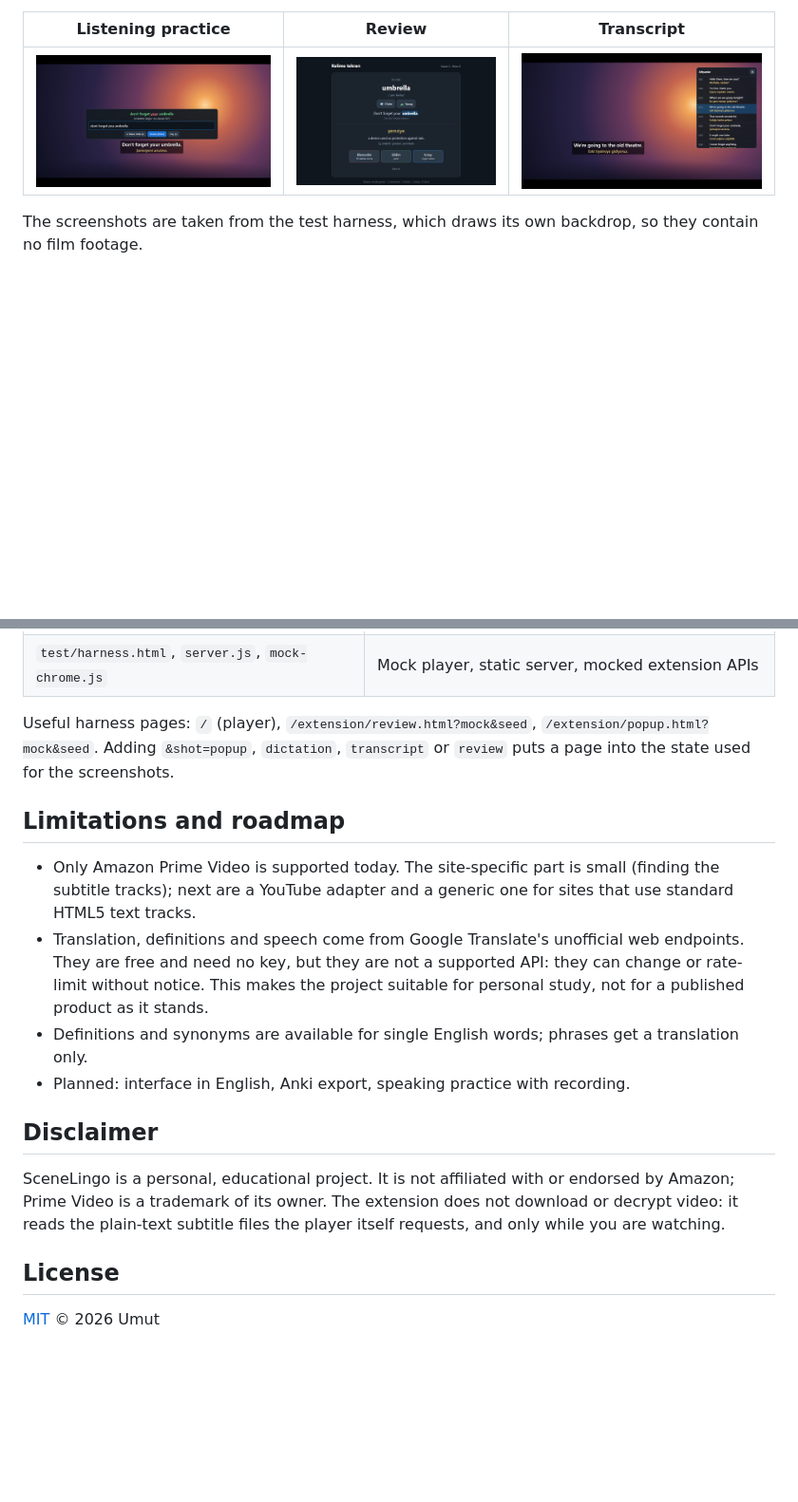
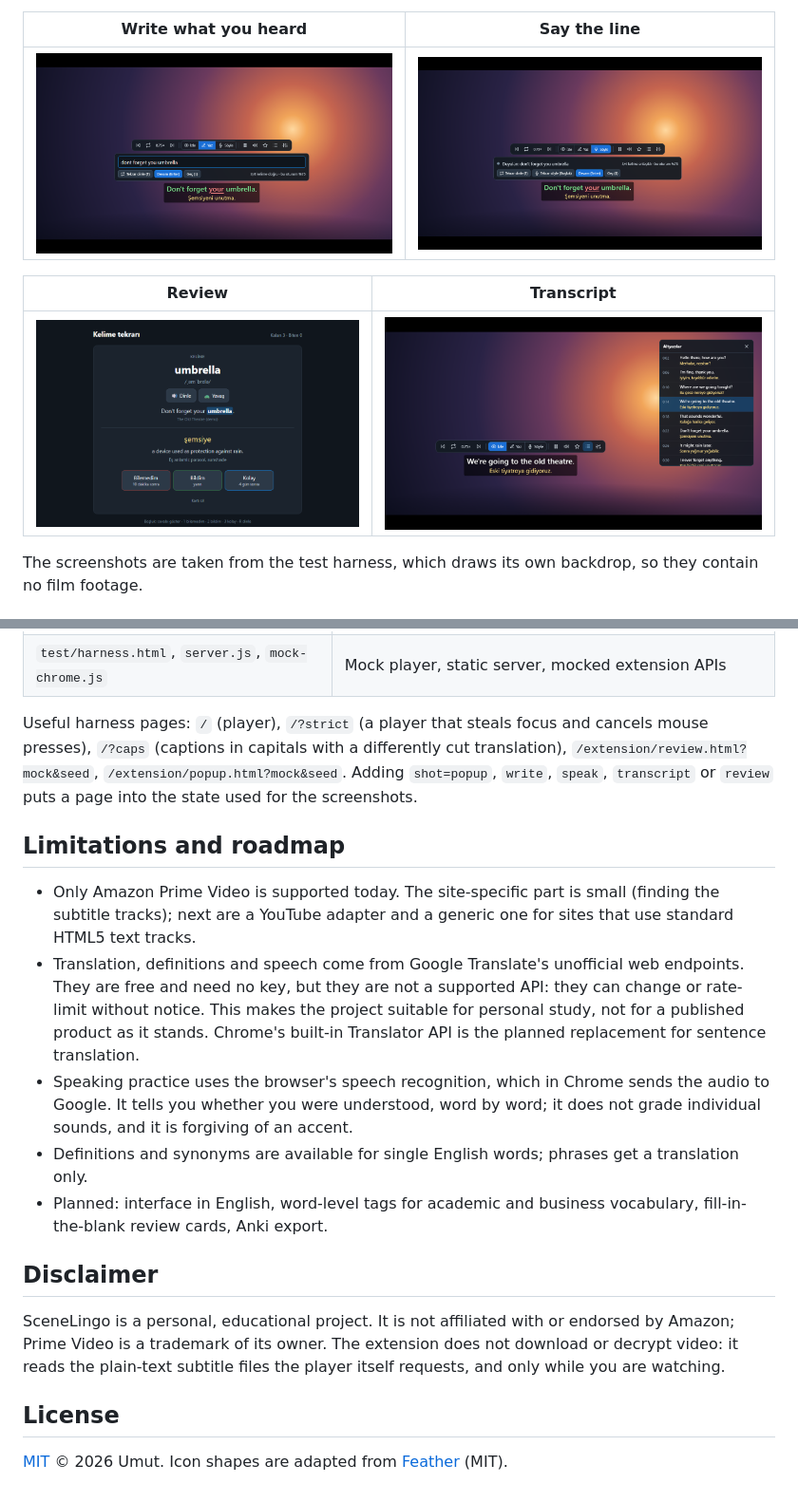
Before and after one commit to umutgokbulak/SceneLingo, a Markdown page: README.md, 2 parts joined by grey strips. Shown at 95% size. GitHub-like rendering; pictures changed too: docs/screenshots/dictation.png (deleted), docs/screenshots/speak.png (added), docs/screenshots/transcript.png; blank space fills up the shorter version.

```diff
--- a/README.md
+++ b/README.md
@@ -36,9 +42,13 @@ So I built my own, and kept adding the things I wanted while studying.
 - **Sentence navigation.** Jump to the previous or next line, repeat the current one, pause automatically after
   every line, or pick a line from the transcript.
 
-| Listening practice | Review | Transcript |
-| --- | --- | --- |
-| ![The typed answer compared with the real line; the missed word is marked](docs/screenshots/dictation.png) | ![A flashcard for "umbrella" with its sentence, translation and the three grading buttons](docs/screenshots/review.png) | ![The list of all lines beside the video, the current one highlighted](docs/screenshots/transcript.png) |
+| Write what you heard | Say the line |
+| --- | --- |
+| ![The typed answer under the study bar; in the line below, the missed word is marked in red](docs/screenshots/write.png) | ![What the recogniser heard, and the line with the word it did not understand marked](docs/screenshots/speak.png) |
+
+| Review | Transcript |
+| --- | --- |
+| ![A flashcard for "umbrella" with its sentence, translation and the three grading buttons](docs/screenshots/review.png) | ![The list of all lines beside the video, the current one highlighted](docs/screenshots/transcript.png) |
 
 The screenshots are taken from the test harness, which draws its own backdrop, so they contain no film footage.
 
@@ -131,8 +151,10 @@ npm run harness   # mock player at http://localhost:8765
 | `test/unit/` | Unit tests |
 | `test/harness.html`, `server.js`, `mock-chrome.js` | Mock player, static server, mocked extension APIs |
 
-Useful harness pages: `/` (player), `/extension/review.html?mock&seed`, `/extension/popup.html?mock&seed`.
-Adding `&shot=popup`, `dictation`, `transcript` or `review` puts a page into the state used for the screenshots.
+Useful harness pages: `/` (player), `/?strict` (a player that steals focus and cancels mouse presses),
+`/?caps` (captions in capitals with a differently cut translation), `/extension/review.html?mock&seed`,
+`/extension/popup.html?mock&seed`. Adding `shot=popup`, `write`, `speak`, `transcript` or `review` puts a page
+into the state used for the screenshots.
 
 ## Limitations and roadmap
 
@@ -140,9 +162,14 @@ Adding `&shot=popup`, `dictation`, `transcript` or `review` puts a page into the
   next are a YouTube adapter and a generic one for sites that use standard HTML5 text tracks.
 - Translation, definitions and speech come from Google Translate's unofficial web endpoints. They are free and
   need no key, but they are not a supported API: they can change or rate-limit without notice. This makes the
-  project suitable for personal study, not for a published product as it stands.
+  project suitable for personal study, not for a published product as it stands. Chrome's built-in Translator
+  API is the planned replacement for sentence translation.
+- Speaking practice uses the browser's speech recognition, which in Chrome sends the audio to Google. It tells
+  you whether you were understood, word by word; it does not grade individual sounds, and it is forgiving of an
+  accent.
 - Definitions and synonyms are available for single English words; phrases get a translation only.
-- Planned: interface in English, Anki export, speaking practice with recording.
+- Planned: interface in English, word-level tags for academic and business vocabulary, fill-in-the-blank review
+  cards, Anki export.
 
 ## Disclaimer
 
@@ -152,4 +179,4 @@ the player itself requests, and only while you are watching.
 
 ## License
 
-[MIT](LICENSE) © 2026 Umut
+[MIT](LICENSE) © 2026 Umut. Icon shapes are adapted from [Feather](https://feathericons.com) (MIT).
```
Also changed, not shown: other parts of README.md (+37 -21 lines), docs/screenshots/popup.png, 11 other files.
